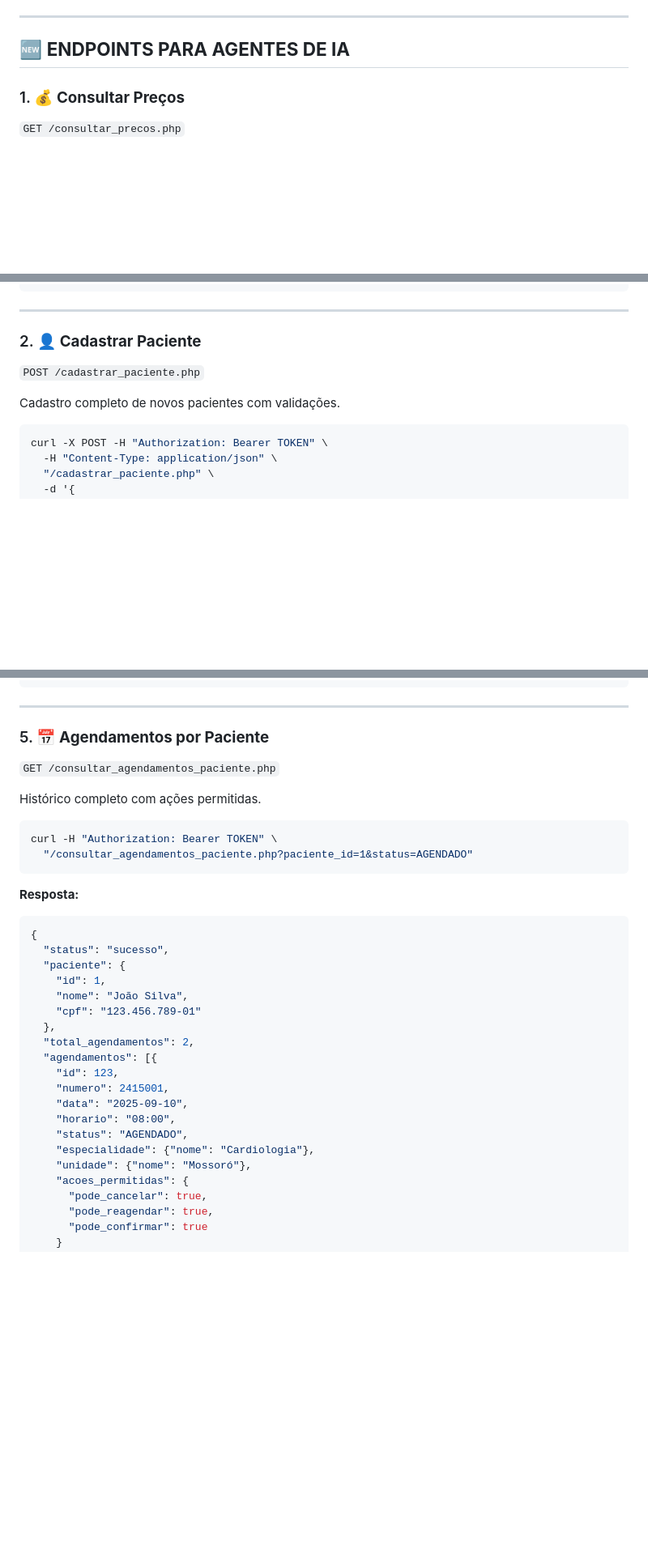
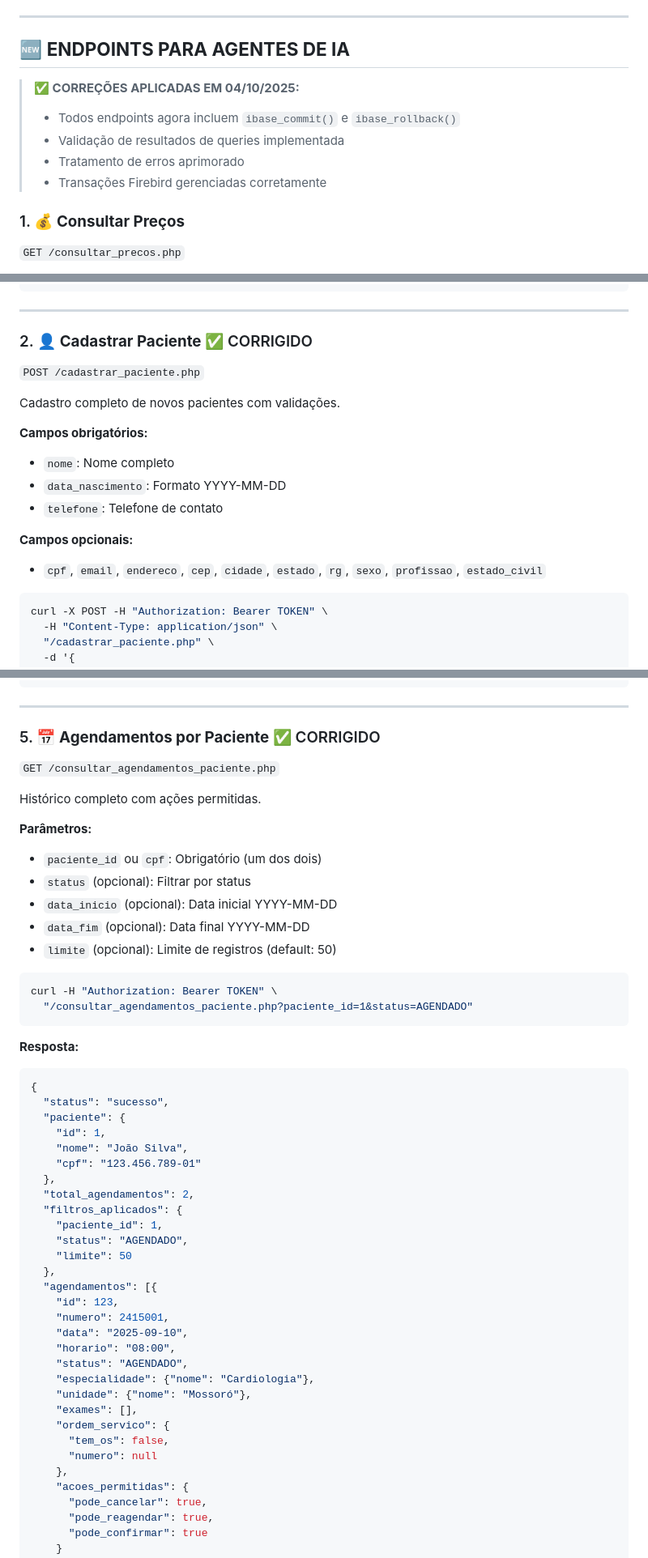
Before and after one commit to clinicaoitavarosado88-crypto/introdu-o-api, a Markdown page: README.md, 3 parts joined by grey strips. Shown: that part at 81% size. Drawn GitHub-style; blank space fills up the shorter version.

````diff
--- a/README.md
+++ b/README.md
@@ -44,6 +44,12 @@ curl -X POST "/auth/token.php" \
 
 ## 🆕 **ENDPOINTS PARA AGENTES DE IA**
 
+> **✅ CORREÇÕES APLICADAS EM 04/10/2025:**
+> - Todos endpoints agora incluem `ibase_commit()` e `ibase_rollback()`
+> - Validação de resultados de queries implementada
+> - Tratamento de erros aprimorado
+> - Transações Firebird gerenciadas corretamente
+
 ### 1. 💰 **Consultar Preços**
 `GET /consultar_precos.php`
 
@@ -70,10 +76,18 @@ curl -H "Authorization: Bearer TOKEN" \
 
 ---
 
-### 2. 👤 **Cadastrar Paciente**
+### 2. 👤 **Cadastrar Paciente** ✅ CORRIGIDO
 `POST /cadastrar_paciente.php`
 
 Cadastro completo de novos pacientes com validações.
+
+**Campos obrigatórios:**
+- `nome`: Nome completo
+- `data_nascimento`: Formato YYYY-MM-DD
+- `telefone`: Telefone de contato
+
+**Campos opcionais:**
+- `cpf`, `email`, `endereco`, `cep`, `cidade`, `estado`, `rg`, `sexo`, `profissao`, `estado_civil`
 
 ```bash
 curl -X POST -H "Authorization: Bearer TOKEN" \
@@ -172,10 +191,17 @@ curl -H "Authorization: Bearer TOKEN" \
 
 ---
 
-### 5. 📅 **Agendamentos por Paciente**
+### 5. 📅 **Agendamentos por Paciente** ✅ CORRIGIDO
 `GET /consultar_agendamentos_paciente.php`
 
 Histórico completo com ações permitidas.
+
+**Parâmetros:**
+- `paciente_id` ou `cpf`: Obrigatório (um dos dois)
+- `status` (opcional): Filtrar por status
+- `data_inicio` (opcional): Data inicial YYYY-MM-DD
+- `data_fim` (opcional): Data final YYYY-MM-DD
+- `limite` (opcional): Limite de registros (default: 50)
 
 ```bash
 curl -H "Authorization: Bearer TOKEN" \
@@ -192,6 +218,11 @@ curl -H "Authorization: Bearer TOKEN" \
     "cpf": "123.456.789-01"
   },
   "total_agendamentos": 2,
+  "filtros_aplicados": {
+    "paciente_id": 1,
+    "status": "AGENDADO",
+    "limite": 50
+  },
   "agendamentos": [{
     "id": 123,
     "numero": 2415001,
@@ -200,6 +231,11 @@ curl -H "Authorization: Bearer TOKEN" \
     "status": "AGENDADO",
     "especialidade": {"nome": "Cardiologia"},
     "unidade": {"nome": "Mossoró"},
+    "exames": [],
+    "ordem_servico": {
+      "tem_os": false,
+      "numero": null
+    },
     "acoes_permitidas": {
       "pode_cancelar": true,
       "pode_reagendar": true,
````
Also changed, not shown: other parts of README.md (+39 -15 lines).
